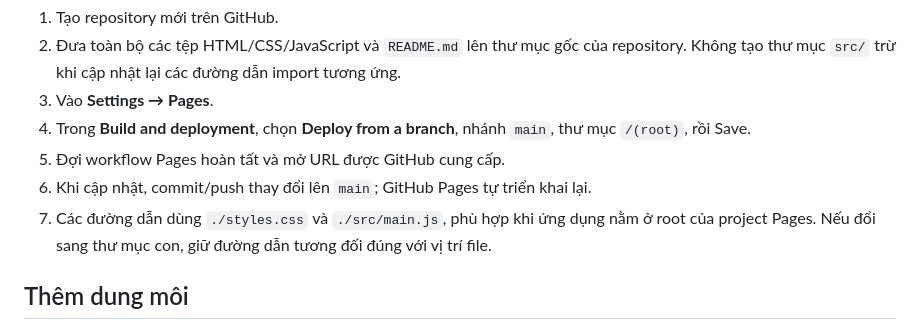
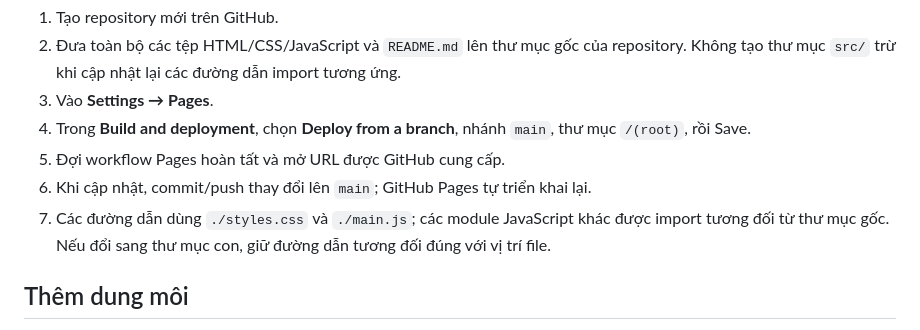
Before and after one commit to sann53346-sudo/tach-chat-long-pheu-chiet., a Markdown page: README.md, the part around the change. Rendered like a GitHub page.

Commit message:
Correct documentation for root-level JavaScript entry point

```diff
--- a/README.md
+++ b/README.md
@@ -31,7 +31,7 @@ Cài tiện ích Live Server, nhấn chuột phải `index.html` → **Open with
 4. Trong **Build and deployment**, chọn **Deploy from a branch**, nhánh `main`, thư mục `/(root)`, rồi Save.
 5. Đợi workflow Pages hoàn tất và mở URL được GitHub cung cấp.
 6. Khi cập nhật, commit/push thay đổi lên `main`; GitHub Pages tự triển khai lại.
-7. Các đường dẫn dùng `./styles.css` và `./src/main.js`, phù hợp khi ứng dụng nằm ở root của project Pages. Nếu đổi sang thư mục con, giữ đường dẫn tương đối đúng với vị trí file.
+7. Các đường dẫn dùng `./styles.css` và `./main.js`; các module JavaScript khác được import tương đối từ thư mục gốc. Nếu đổi sang thư mục con, giữ đường dẫn tương đối đúng với vị trí file.
 
 ## Thêm dung môi
 
```
